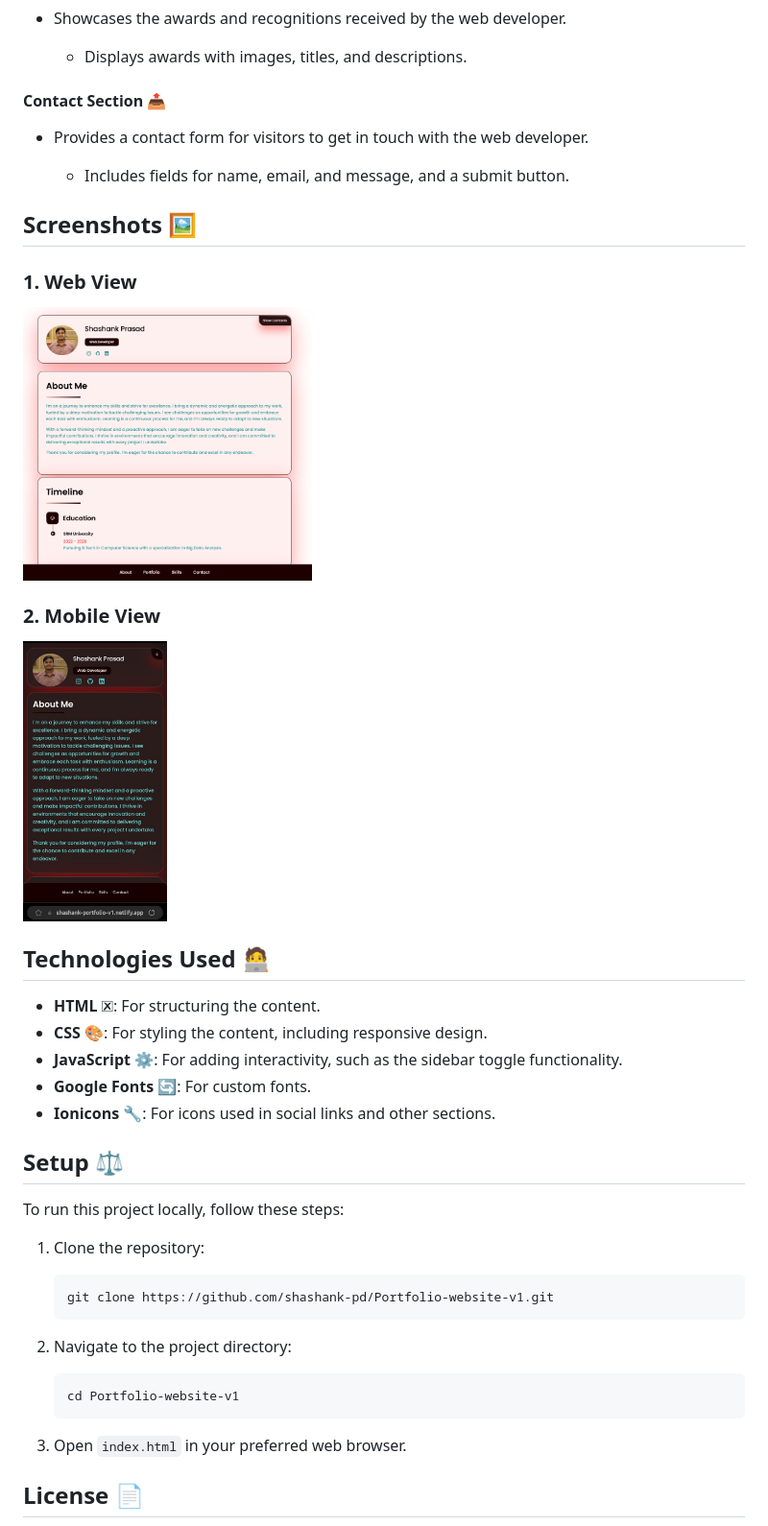
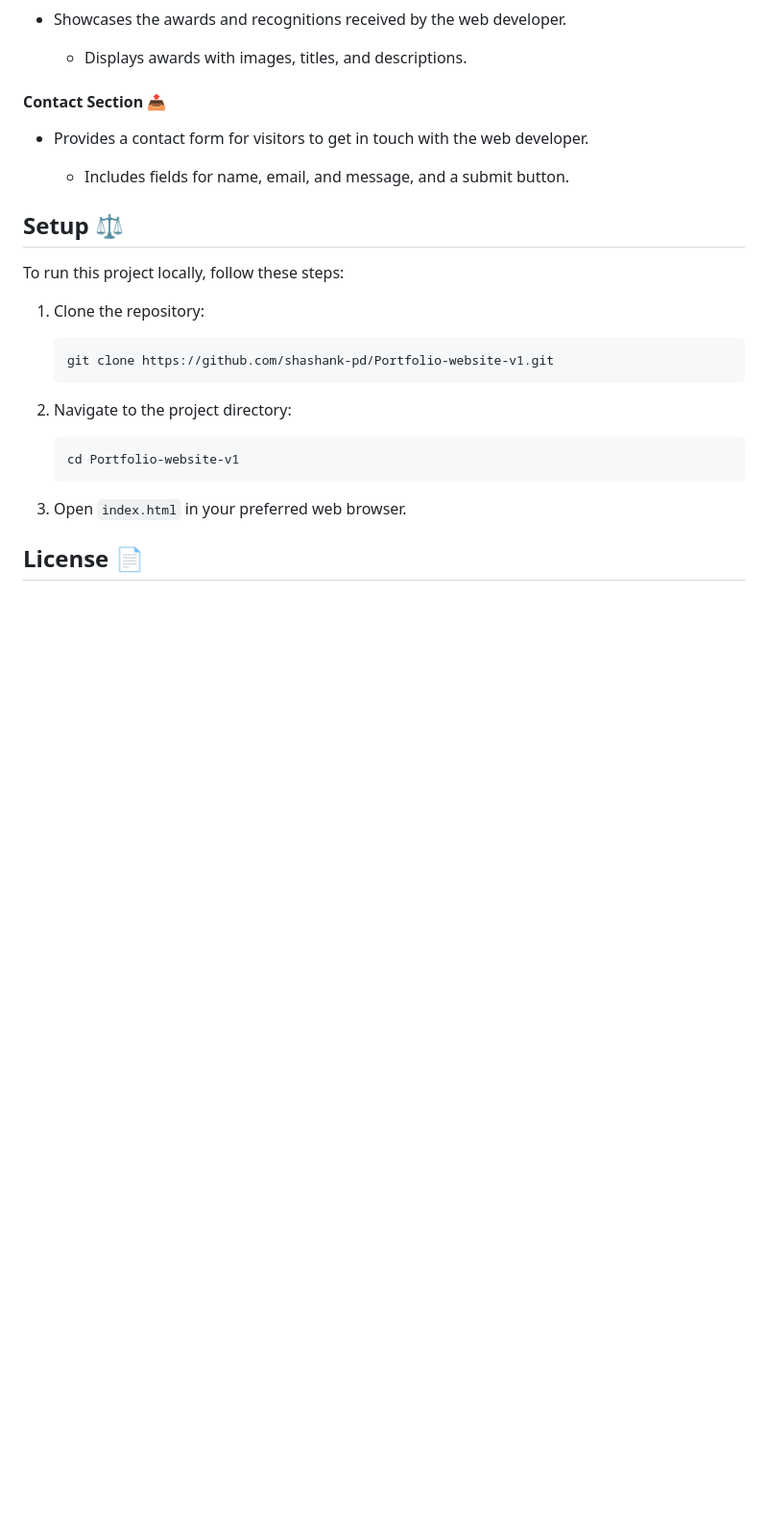
Before and after one commit to shashank-pd/Portfolio-website-v1, a Markdown page: README.md, the part around the change printed below. Shown: that part at 96% size. Rendered like a GitHub page; blank space fills up the shorter version.

```diff
--- a/README.md
+++ b/README.md
@@ -60,21 +64,6 @@ Welcome to Shashank's Portfolio! This project showcases my skills, projects, and
 
   - Includes fields for name, email, and message, and a submit button.
 
-## Screenshots 🖼️
-
-### 1. Web View
-<img src="./web_View.png" alt="Web View" width="40%">
-
-### 2. Mobile View
-<img src="./mobile_view.jpg" alt="Mobile View" width="20%">
-
-## Technologies Used 🧑‍💻
-
-- **HTML** 🗷️: For structuring the content.
-- **CSS** 🎨: For styling the content, including responsive design.
-- **JavaScript** ⚙️: For adding interactivity, such as the sidebar toggle functionality.
-- **Google Fonts** 🔄: For custom fonts.
-- **Ionicons** 🔧: For icons used in social links and other sections.
 
 ## Setup ⚖️
 
```
Also changed, not shown: other parts of README.md (+20 -16 lines).
